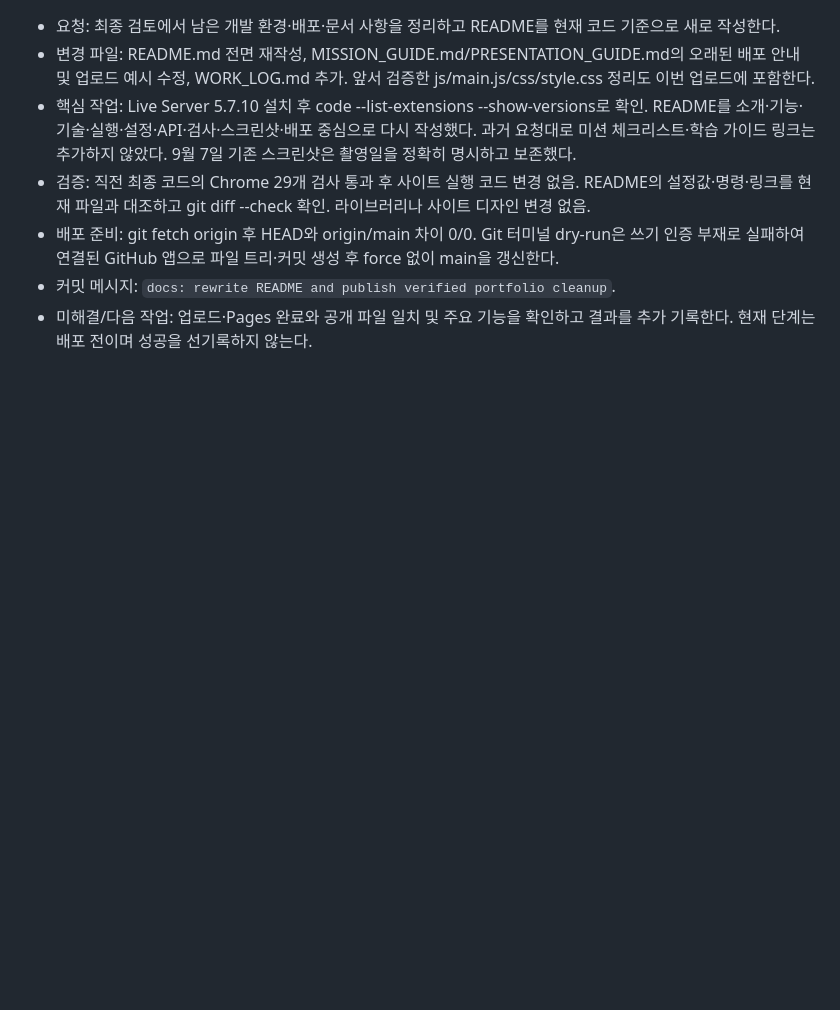
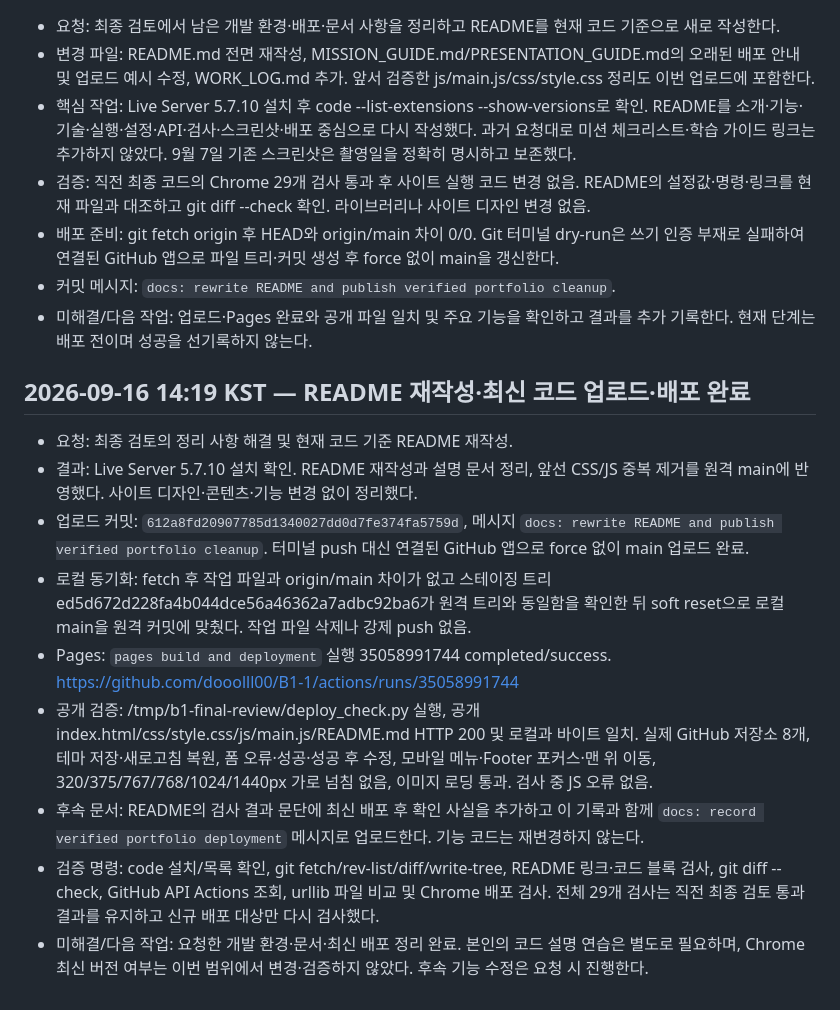
Before and after one commit to dooolll00/B1-1, a Markdown page: WORK_LOG.md, the part around the change. Drawn GitHub-style; blank space fills up the shorter version.

Commit message:
docs: record verified portfolio deployment

```diff
--- a/WORK_LOG.md
+++ b/WORK_LOG.md
@@ -409,3 +409,15 @@
 - 배포 준비: git fetch origin 후 HEAD와 origin/main 차이 0/0. Git 터미널 dry-run은 쓰기 인증 부재로 실패하여 연결된 GitHub 앱으로 파일 트리·커밋 생성 후 force 없이 main을 갱신한다.
 - 커밋 메시지: `docs: rewrite README and publish verified portfolio cleanup`.
 - 미해결/다음 작업: 업로드·Pages 완료와 공개 파일 일치 및 주요 기능을 확인하고 결과를 추가 기록한다. 현재 단계는 배포 전이며 성공을 선기록하지 않는다.
+
+## 2026-09-16 14:19 KST — README 재작성·최신 코드 업로드·배포 완료
+
+- 요청: 최종 검토의 정리 사항 해결 및 현재 코드 기준 README 재작성.
+- 결과: Live Server 5.7.10 설치 확인. README 재작성과 설명 문서 정리, 앞선 CSS/JS 중복 제거를 원격 main에 반영했다. 사이트 디자인·콘텐츠·기능 변경 없이 정리했다.
+- 업로드 커밋: `612a8fd20907785d1340027dd0d7fe374fa5759d`, 메시지 `docs: rewrite README and publish verified portfolio cleanup`. 터미널 push 대신 연결된 GitHub 앱으로 force 없이 main 업로드 완료.
+- 로컬 동기화: fetch 후 작업 파일과 origin/main 차이가 없고 스테이징 트리 ed5d672d228fa4b044dce56a46362a7adbc92ba6가 원격 트리와 동일함을 확인한 뒤 soft reset으로 로컬 main을 원격 커밋에 맞췄다. 작업 파일 삭제나 강제 push 없음.
+- Pages: `pages build and deployment` 실행 35058991744 completed/success. https://github.com/dooolll00/B1-1/actions/runs/35058991744
+- 공개 검증: /tmp/b1-final-review/deploy_check.py 실행, 공개 index.html/css/style.css/js/main.js/README.md HTTP 200 및 로컬과 바이트 일치. 실제 GitHub 저장소 8개, 테마 저장·새로고침 복원, 폼 오류·성공·성공 후 수정, 모바일 메뉴·Footer 포커스·맨 위 이동, 320/375/767/768/1024/1440px 가로 넘침 없음, 이미지 로딩 통과. 검사 중 JS 오류 없음.
+- 후속 문서: README의 검사 결과 문단에 최신 배포 후 확인 사실을 추가하고 이 기록과 함께 `docs: record verified portfolio deployment` 메시지로 업로드한다. 기능 코드는 재변경하지 않는다.
+- 검증 명령: code 설치/목록 확인, git fetch/rev-list/diff/write-tree, README 링크·코드 블록 검사, git diff --check, GitHub API Actions 조회, urllib 파일 비교 및 Chrome 배포 검사. 전체 29개 검사는 직전 최종 검토 통과 결과를 유지하고 신규 배포 대상만 다시 검사했다.
+- 미해결/다음 작업: 요청한 개발 환경·문서·최신 배포 정리 완료. 본인의 코드 설명 연습은 별도로 필요하며, Chrome 최신 버전 여부는 이번 범위에서 변경·검증하지 않았다. 후속 기능 수정은 요청 시 진행한다.
```
Also changed, not shown: README.md (+1 -1 lines).
